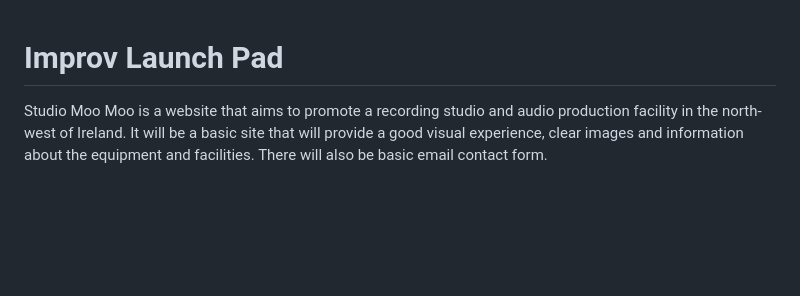
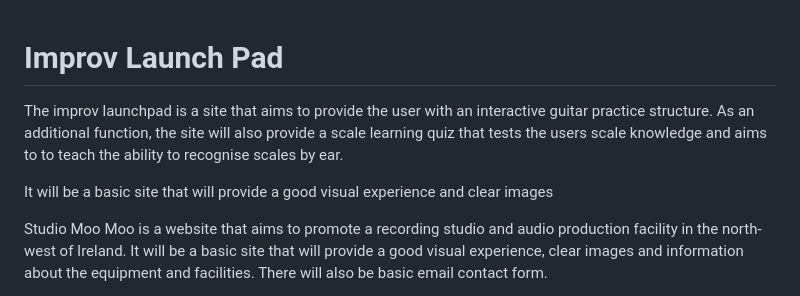
Before and after one commit to Code-Institute-Submissions/astro-mat-PP2, a Markdown page: README.md, the part around the change. GitHub-like rendering; blank space fills up the shorter version.

```diff
--- a/README.md
+++ b/README.md
@@ -1,4 +1,8 @@
 # Improv Launch Pad
+
+The improv launchpad is a site that aims to provide the user with an interactive guitar practice structure. As an additional function, the site will also provide a scale learning quiz that tests the users scale knowledge and aims to to teach the ability to recognise scales by ear.
+
+It will be a basic site that will provide a good visual experience and clear images
 
 Studio Moo Moo is a website that aims to promote a recording studio and audio production facility in the north-west of Ireland. It will be a basic site that will provide a good visual experience, clear images and information about the equipment and facilities. There will also be basic email contact form.
 
```
